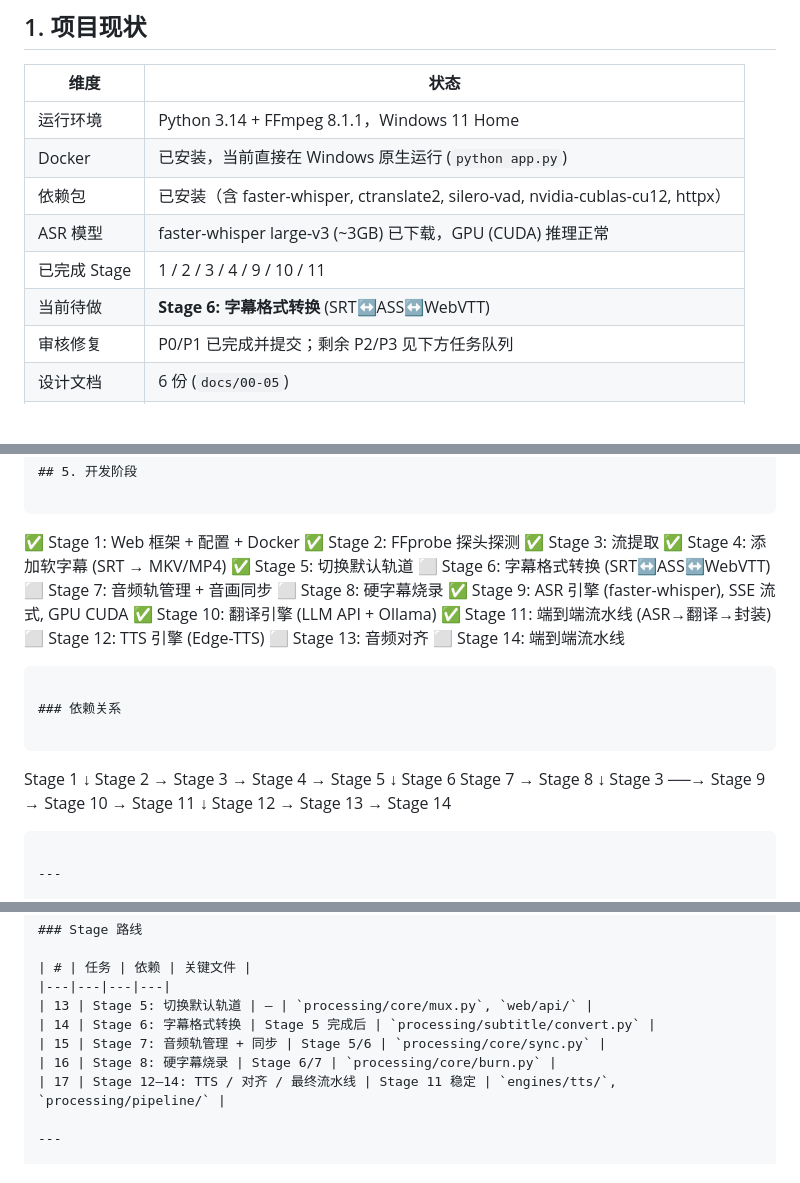
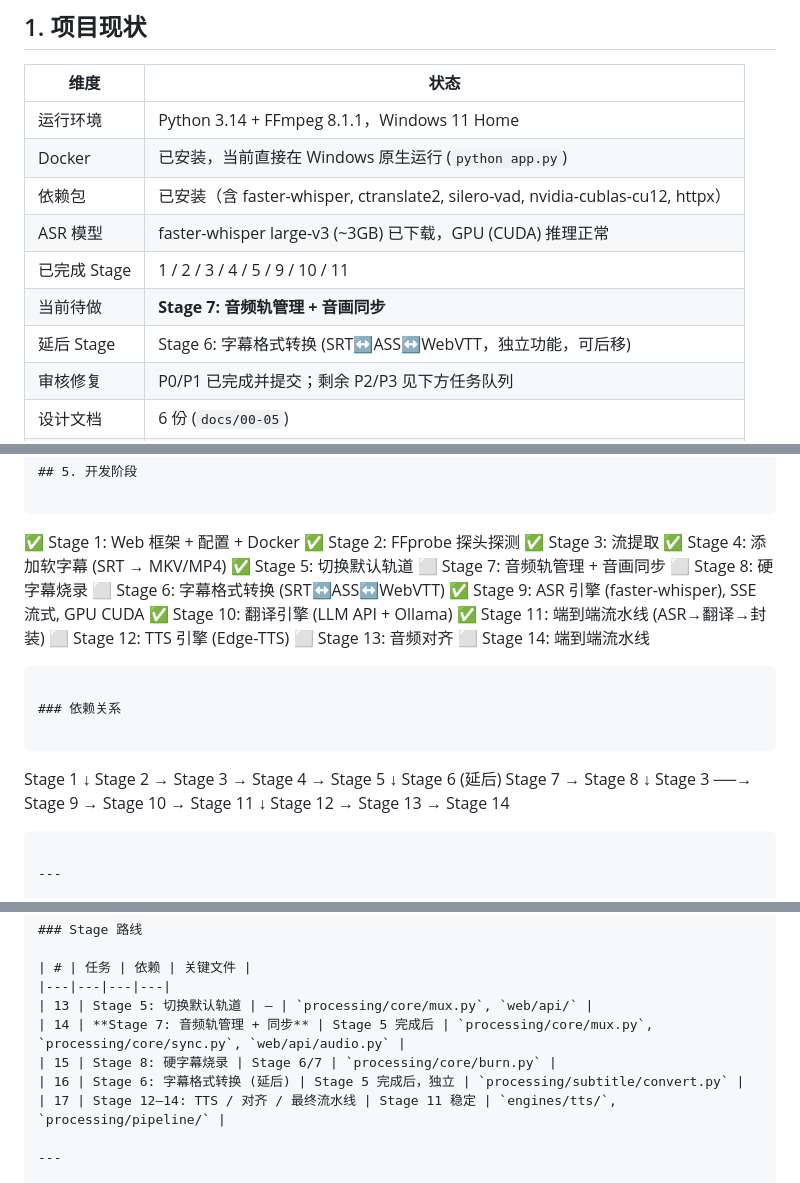
Before and after one commit to kigyiOhw/video-localizer, a Markdown page: docs/plan/00-master-plan.md, 3 parts joined by grey strips. Drawn GitHub-style; blank space fills up the shorter version.

Commit message:
docs: prioritize Stage 7 over Stage 6 and update progress
Stage 6 (subtitle format conversion) is independent and deferred.

Stage 7 (audio track management + sync) becomes the next active task.

Co-Authored-By: Claude Opus 4.8 <noreply@anthropic.com>

```diff
--- a/docs/plan/00-master-plan.md
+++ b/docs/plan/00-master-plan.md
@@ -10,8 +10,9 @@
 | Docker | 已安装，当前直接在 Windows 原生运行 (`python app.py`) |
 | 依赖包 | 已安装（含 faster-whisper, ctranslate2, silero-vad, nvidia-cublas-cu12, httpx） |
 | ASR 模型 | faster-whisper large-v3 (~3GB) 已下载，GPU (CUDA) 推理正常 |
-| 已完成 Stage | 1 / 2 / 3 / 4 / 9 / 10 / 11 |
-| 当前待做 | **Stage 6: 字幕格式转换** (SRT↔ASS↔WebVTT) |
+| 已完成 Stage | 1 / 2 / 3 / 4 / 5 / 9 / 10 / 11 |
+| 当前待做 | **Stage 7: 音频轨管理 + 音画同步** |
+| 延后 Stage | Stage 6: 字幕格式转换 (SRT↔ASS↔WebVTT，独立功能，可后移) |
 | 审核修复 | P0/P1 已完成并提交；剩余 P2/P3 见下方任务队列 |
 | 设计文档 | 6 份 (`docs/00-05`) |
 | 实施记录 | 1 份 (`docs/notes/01-asr-issues.md`) |
@@ -69,9 +70,9 @@
 ✅ Stage 3: 流提取
 ✅ Stage 4: 添加软字幕 (SRT → MKV/MP4)
 ✅ Stage 5: 切换默认轨道
-⬜ Stage 6: 字幕格式转换 (SRT↔ASS↔WebVTT)
 ⬜ Stage 7: 音频轨管理 + 音画同步
 ⬜ Stage 8: 硬字幕烧录
+⬜ Stage 6: 字幕格式转换 (SRT↔ASS↔WebVTT)
 ✅ Stage 9: ASR 引擎 (faster-whisper), SSE 流式, GPU CUDA
 ✅ Stage 10: 翻译引擎 (LLM API + Ollama)
 ✅ Stage 11: 端到端流水线 (ASR→翻译→封装)
@@ -87,7 +88,7 @@ Stage 1
   ↓
 Stage 2 → Stage 3 → Stage 4 → Stage 5
                               ↓
-Stage 6                      Stage 7 → Stage 8
+Stage 6 (延后)               Stage 7 → Stage 8
                                           ↓
 Stage 3 ──→ Stage 9 → Stage 10 → Stage 11
                                         ↓
@@ -130,9 +131,9 @@ Stage 3 ──→ Stage 9 → Stage 10 → Stage 11
 | # | 任务 | 依赖 | 关键文件 |
 |---|---|---|---|
 | 13 | Stage 5: 切换默认轨道 | — | `processing/core/mux.py`, `web/api/` |
-| 14 | Stage 6: 字幕格式转换 | Stage 5 完成后 | `processing/subtitle/convert.py` |
-| 15 | Stage 7: 音频轨管理 + 同步 | Stage 5/6 | `processing/core/sync.py` |
-| 16 | Stage 8: 硬字幕烧录 | Stage 6/7 | `processing/core/burn.py` |
+| 14 | **Stage 7: 音频轨管理 + 同步** | Stage 5 完成后 | `processing/core/mux.py`, `processing/core/sync.py`, `web/api/audio.py` |
+| 15 | Stage 8: 硬字幕烧录 | Stage 6/7 | `processing/core/burn.py` |
+| 16 | Stage 6: 字幕格式转换 (延后) | Stage 5 完成后，独立 | `processing/subtitle/convert.py` |
 | 17 | Stage 12–14: TTS / 对齐 / 最终流水线 | Stage 11 稳定 | `engines/tts/`, `processing/pipeline/` |
 
 ---
```
Also changed, not shown: README.md (+3 -3 lines).
